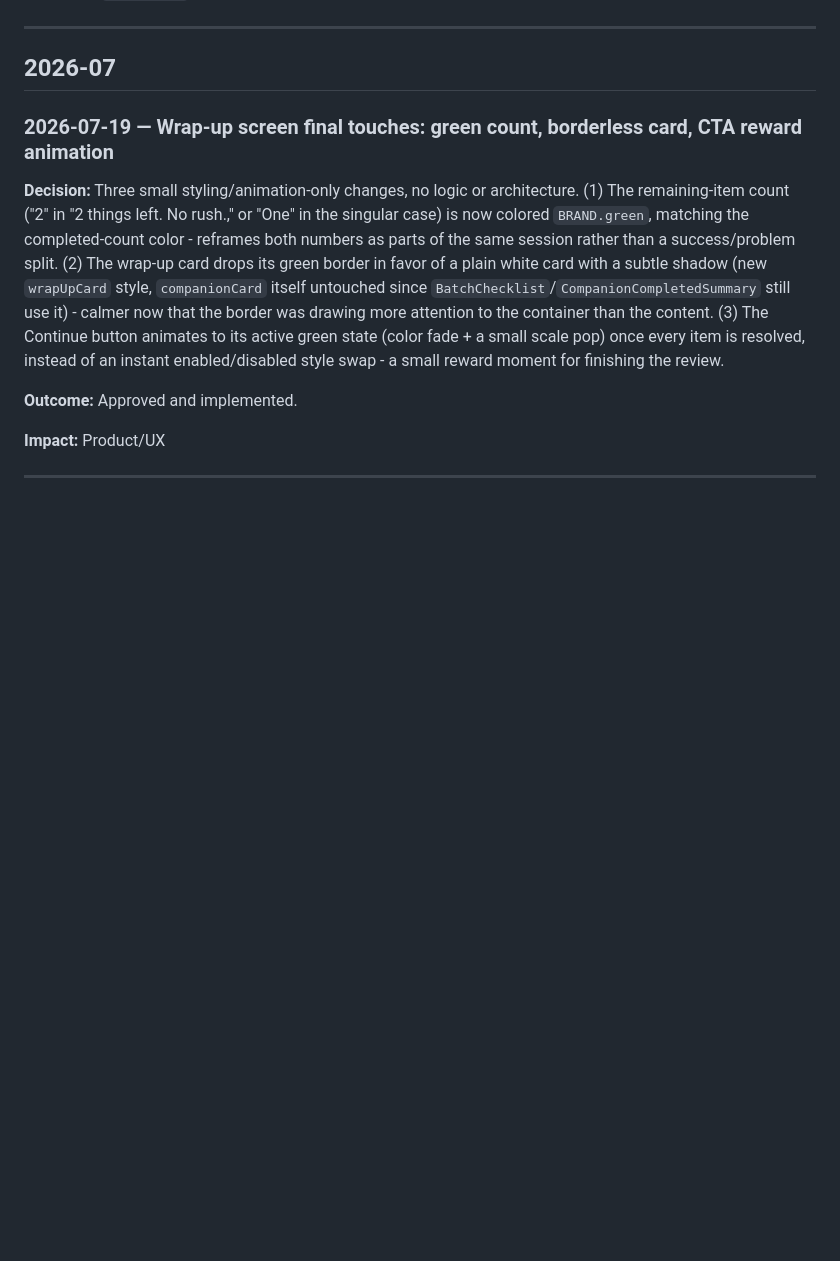
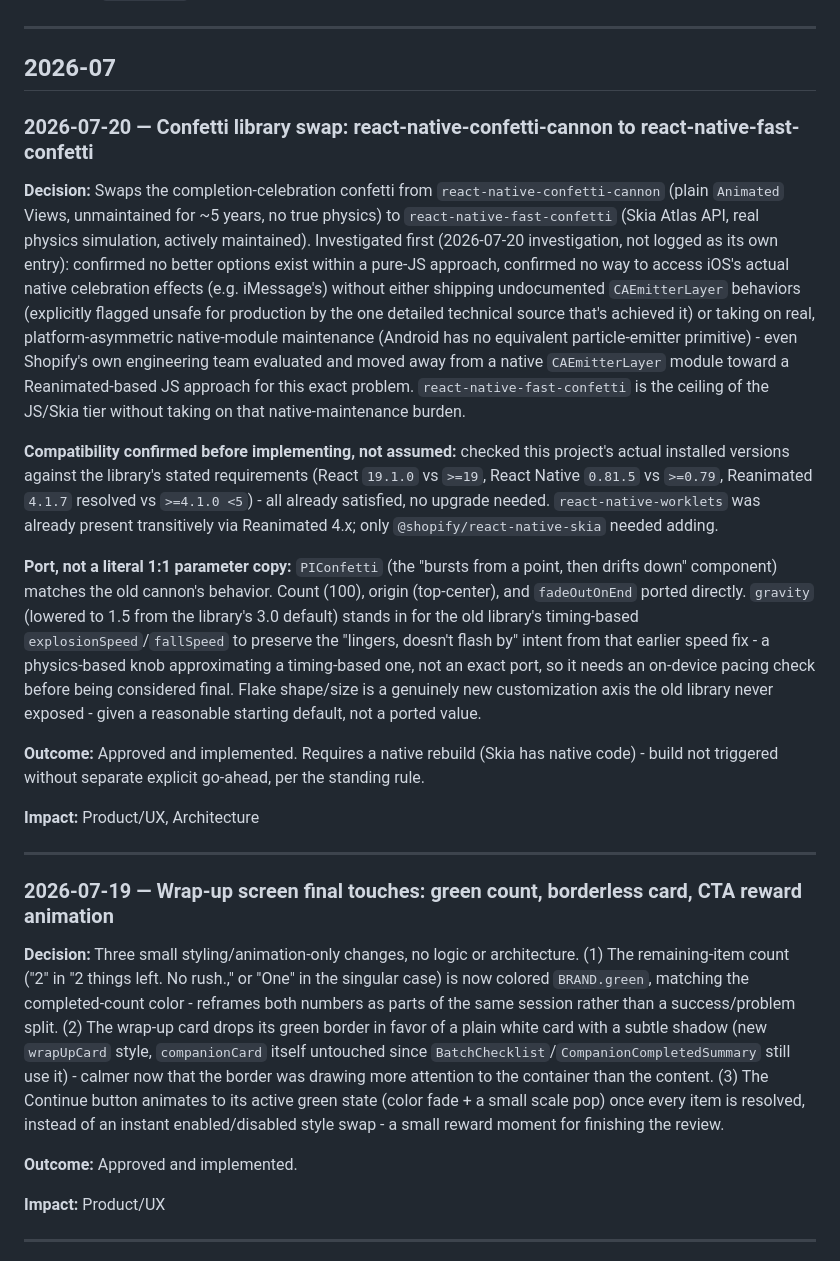
Before and after one commit to mharrison30/uncluttrd, a Markdown page: Uncluttrd Core Documents/DecisionLog.md, the part around the change. Drawn GitHub-style; blank space fills up the shorter version.

Commit message:
Document confetti library swap decision

```diff
--- a/Uncluttrd Core Documents/DecisionLog.md
+++ b/Uncluttrd Core Documents/DecisionLog.md
@@ -10,6 +10,19 @@ Status: Living document. Add an entry whenever a meaningful architectural, produ
 ---
 
 ## 2026-07
+
+### 2026-07-20 — Confetti library swap: react-native-confetti-cannon to react-native-fast-confetti
+**Decision:** Swaps the completion-celebration confetti from `react-native-confetti-cannon` (plain `Animated` Views, unmaintained for ~5 years, no true physics) to `react-native-fast-confetti` (Skia Atlas API, real physics simulation, actively maintained). Investigated first (2026-07-20 investigation, not logged as its own entry): confirmed no better options exist within a pure-JS approach, confirmed no way to access iOS's actual native celebration effects (e.g. iMessage's) without either shipping undocumented `CAEmitterLayer` behaviors (explicitly flagged unsafe for production by the one detailed technical source that's achieved it) or taking on real, platform-asymmetric native-module maintenance (Android has no equivalent particle-emitter primitive) - even Shopify's own engineering team evaluated and moved away from a native `CAEmitterLayer` module toward a Reanimated-based JS approach for this exact problem. `react-native-fast-confetti` is the ceiling of the JS/Skia tier without taking on that native-maintenance burden.
+
+**Compatibility confirmed before implementing, not assumed:** checked this project's actual installed versions against the library's stated requirements (React `19.1.0` vs `>=19`, React Native `0.81.5` vs `>=0.79`, Reanimated `4.1.7` resolved vs `>=4.1.0 <5`) - all already satisfied, no upgrade needed. `react-native-worklets` was already present transitively via Reanimated 4.x; only `@shopify/react-native-skia` needed adding.
+
+**Port, not a literal 1:1 parameter copy:** `PIConfetti` (the "bursts from a point, then drifts down" component) matches the old cannon's behavior. Count (100), origin (top-center), and `fadeOutOnEnd` ported directly. `gravity` (lowered to 1.5 from the library's 3.0 default) stands in for the old library's timing-based `explosionSpeed`/`fallSpeed` to preserve the "lingers, doesn't flash by" intent from that earlier speed fix - a physics-based knob approximating a timing-based one, not an exact port, so it needs an on-device pacing check before being considered final. Flake shape/size is a genuinely new customization axis the old library never exposed - given a reasonable starting default, not a ported value.
+
+**Outcome:** Approved and implemented. Requires a native rebuild (Skia has native code) - build not triggered without separate explicit go-ahead, per the standing rule.
+
+**Impact:** Product/UX, Architecture
+
+---
 
 ### 2026-07-19 — Wrap-up screen final touches: green count, borderless card, CTA reward animation
 **Decision:** Three small styling/animation-only changes, no logic or architecture. (1) The remaining-item count ("2" in "2 things left. No rush.," or "One" in the singular case) is now colored `BRAND.green`, matching the completed-count color - reframes both numbers as parts of the same session rather than a success/problem split. (2) The wrap-up card drops its green border in favor of a plain white card with a subtle shadow (new `wrapUpCard` style, `companionCard` itself untouched since `BatchChecklist`/`CompanionCompletedSummary` still use it) - calmer now that the border was drawing more attention to the container than the content. (3) The Continue button animates to its active green state (color fade + a small scale pop) once every item is resolved, instead of an instant enabled/disabled style swap - a small reward moment for finishing the review.
```
